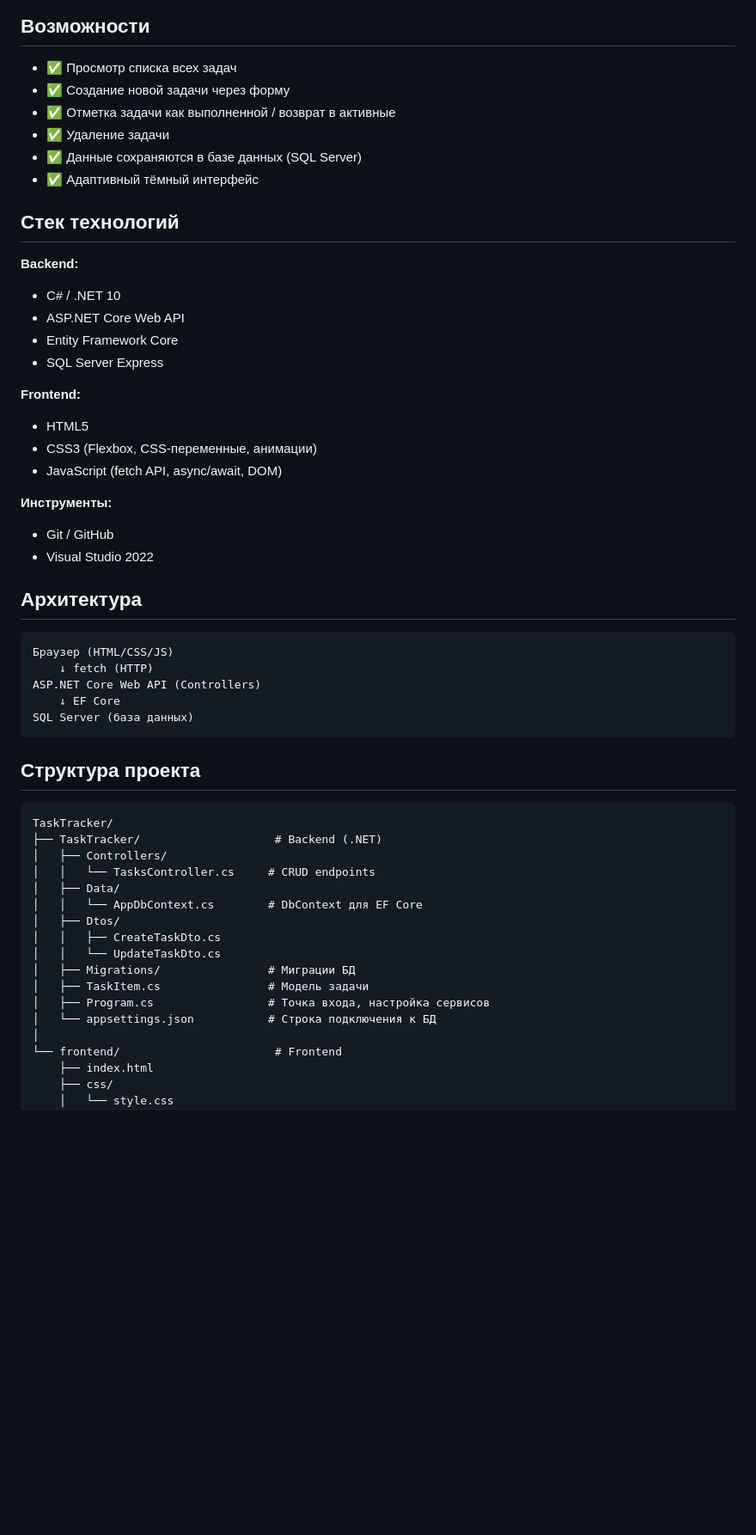
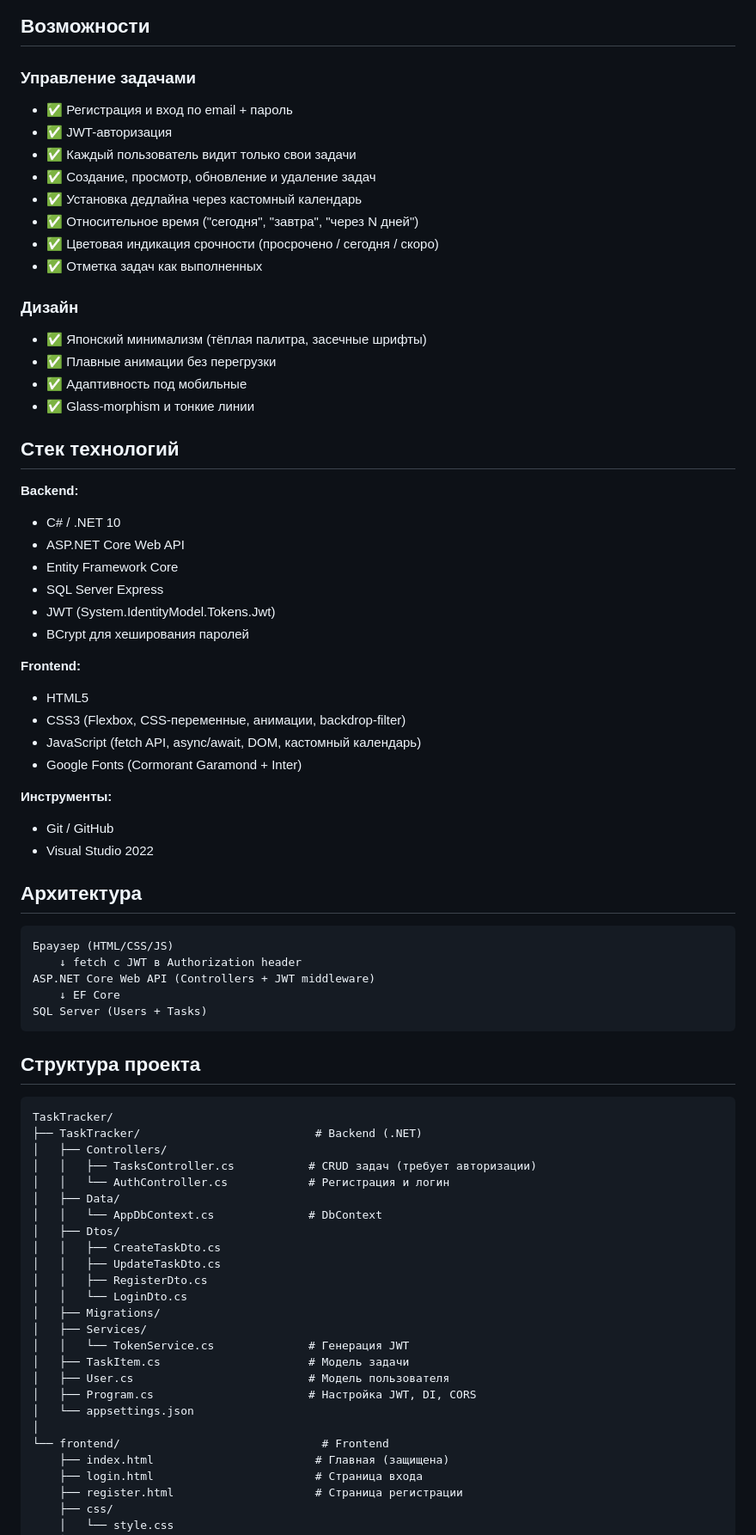
Before and after one commit to nerveohmy-ops/TaskTracker, a Markdown page: README.md, the part around one of its changes. Shown at 86% size. Drawn GitHub-style; blank space fills up the shorter version.

````diff
--- a/README.md
+++ b/README.md
@@ -9,12 +9,21 @@ Full-stack приложение для управления личными за
 
 ## Возможности
 
-- ✅ Просмотр списка всех задач
-- ✅ Создание новой задачи через форму
-- ✅ Отметка задачи как выполненной / возврат в активные
-- ✅ Удаление задачи
-- ✅ Данные сохраняются в базе данных (SQL Server)
-- ✅ Адаптивный тёмный интерфейс
+### Управление задачами
+- ✅ Регистрация и вход по email + пароль
+- ✅ JWT-авторизация
+- ✅ Каждый пользователь видит только свои задачи
+- ✅ Создание, просмотр, обновление и удаление задач
+- ✅ Установка дедлайна через кастомный календарь
+- ✅ Относительное время ("сегодня", "завтра", "через N дней")
+- ✅ Цветовая индикация срочности (просрочено / сегодня / скоро)
+- ✅ Отметка задач как выполненных
+
+### Дизайн
+- ✅ Японский минимализм (тёплая палитра, засечные шрифты)
+- ✅ Плавные анимации без перегрузки
+- ✅ Адаптивность под мобильные
+- ✅ Glass-morphism и тонкие линии
 
 ## Стек технологий
 
@@ -23,11 +32,14 @@ Full-stack приложение для управления личными за
 - ASP.NET Core Web API
 - Entity Framework Core
 - SQL Server Express
+- JWT (System.IdentityModel.Tokens.Jwt)
+- BCrypt для хеширования паролей
 
 **Frontend:**
 - HTML5
-- CSS3 (Flexbox, CSS-переменные, анимации)
-- JavaScript (fetch API, async/await, DOM)
+- CSS3 (Flexbox, CSS-переменные, анимации, backdrop-filter)
+- JavaScript (fetch API, async/await, DOM, кастомный календарь)
+- Google Fonts (Cormorant Garamond + Inter)
 
 **Инструменты:**
 - Git / GitHub
@@ -37,31 +49,39 @@ Full-stack приложение для управления личными за
 
 ```
 Браузер (HTML/CSS/JS)
-    ↓ fetch (HTTP)
-ASP.NET Core Web API (Controllers)
+    ↓ fetch с JWT в Authorization header
+ASP.NET Core Web API (Controllers + JWT middleware)
     ↓ EF Core
-SQL Server (база данных)
+SQL Server (Users + Tasks)
 ```
 
 ## Структура проекта
 
 ```
 TaskTracker/
-├── TaskTracker/                    # Backend (.NET)
+├── TaskTracker/                          # Backend (.NET)
 │   ├── Controllers/
-│   │   └── TasksController.cs     # CRUD endpoints
+│   │   ├── TasksController.cs           # CRUD задач (требует авторизации)
+│   │   └── AuthController.cs            # Регистрация и логин
 │   ├── Data/
-│   │   └── AppDbContext.cs        # DbContext для EF Core
+│   │   └── AppDbContext.cs              # DbContext
 │   ├── Dtos/
 │   │   ├── CreateTaskDto.cs
-│   │   └── UpdateTaskDto.cs
-│   ├── Migrations/                # Миграции БД
-│   ├── TaskItem.cs                # Модель задачи
-│   ├── Program.cs                 # Точка входа, настройка сервисов
-│   └── appsettings.json           # Строка подключения к БД
+│   │   ├── UpdateTaskDto.cs
+│   │   ├── RegisterDto.cs
+│   │   └── LoginDto.cs
+│   ├── Migrations/
+│   ├── Services/
+│   │   └── TokenService.cs              # Генерация JWT
+│   ├── TaskItem.cs                      # Модель задачи
+│   ├── User.cs                          # Модель пользователя
+│   ├── Program.cs                       # Настройка JWT, DI, CORS
+│   └── appsettings.json
 │
-└── frontend/                       # Frontend
-    ├── index.html
+└── frontend/                              # Frontend
+    ├── index.html                        # Главная (защищена)
+    ├── login.html                        # Страница входа
+    ├── register.html                     # Страница регистрации
     ├── css/
     │   └── style.css
     └── js/
````
Also changed, not shown: other parts of README.md (+60 -26 lines).
